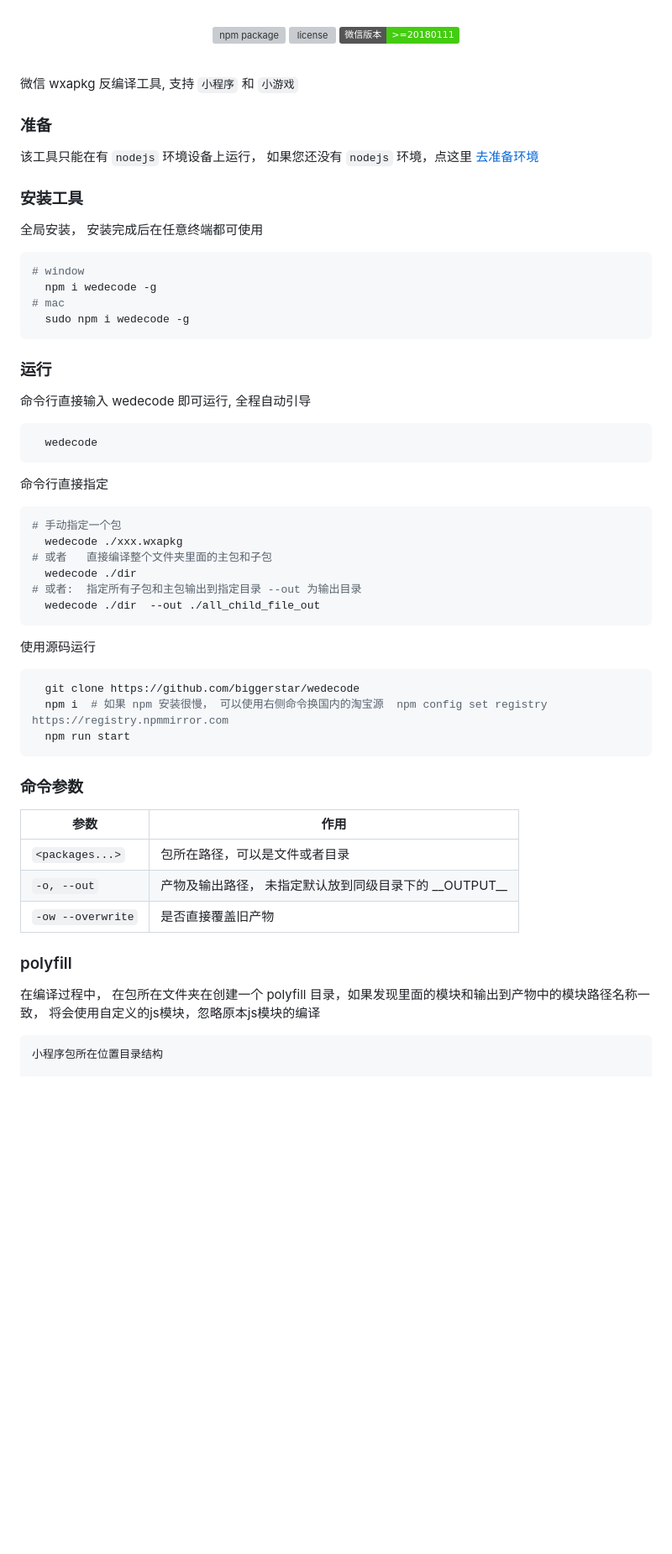
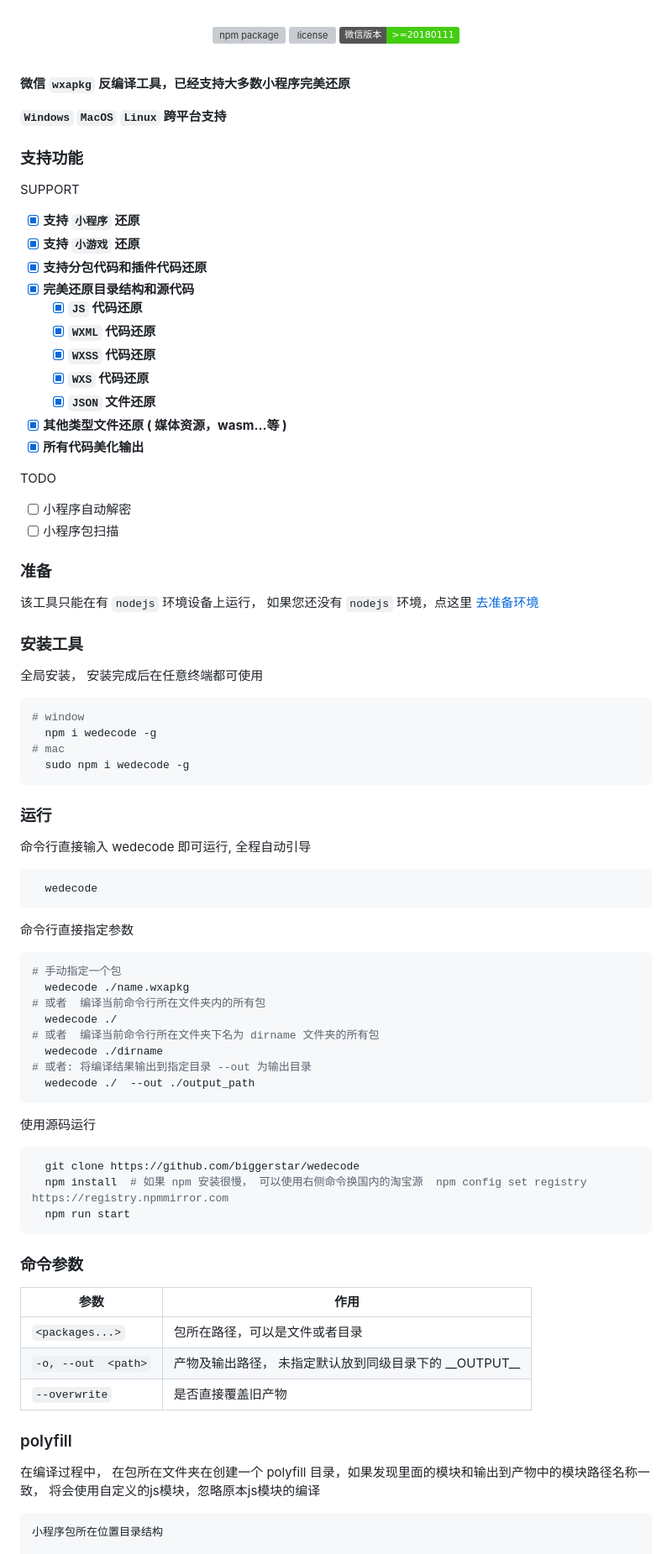
Before and after one commit to biggerstar/wedecode, a Markdown page: README.md, the part around one of its changes. Shown at 84% size. Drawn GitHub-style; badges without logos; blank space fills up the shorter version; grey boxes are pictures that could not be loaded.

Commit message:
docs: update README.md

````diff
--- a/README.md
+++ b/README.md
@@ -13,7 +13,28 @@
 <br/>
 
 
-微信 wxapkg 反编译工具,  支持 `小程序` 和 `小游戏`
+**微信 `wxapkg` 反编译工具，已经支持大多数小程序完美还原**
+
+**`Windows` `MacOS` `Linux` 跨平台支持**
+
+### 支持功能
+
+SUPPORT
+- [x] **支持 `小程序` 还原**
+- [x] **支持 `小游戏` 还原**
+- [x] **支持分包代码和插件代码还原**
+- [x] **完美还原目录结构和源代码**
+  - [x] **`JS` 代码还原**
+  - [x] **`WXML` 代码还原**
+  - [x] **`WXSS` 代码还原**
+  - [x] **`WXS` 代码还原**
+  - [x] **`JSON` 文件还原**
+- [x] **其他类型文件还原 ( 媒体资源，wasm...等 )**
+- [x] **所有代码美化输出**
+
+TODO
+- [ ] 小程序自动解密
+- [ ] 小程序包扫描
 
 ### 准备
 
@@ -22,6 +43,7 @@
 ### 安装工具
 
 全局安装， 安装完成后在任意终端都可使用
+
 ```shell
 # window
   npm i wedecode -g
@@ -37,36 +59,39 @@
   wedecode
 ```
 
-命令行直接指定
+命令行直接指定参数
 
 ```shell
 # 手动指定一个包
-  wedecode ./xxx.wxapkg
-# 或者   直接编译整个文件夹里面的主包和子包
-  wedecode ./dir
-# 或者:  指定所有子包和主包输出到指定目录 --out 为输出目录
-  wedecode ./dir  --out ./all_child_file_out
+  wedecode ./name.wxapkg
+# 或者  编译当前命令行所在文件夹内的所有包
+  wedecode ./
+# 或者  编译当前命令行所在文件夹下名为 dirname 文件夹的所有包
+  wedecode ./dirname
+# 或者: 将编译结果输出到指定目录 --out 为输出目录
+  wedecode ./  --out ./output_path
 ```
 
 使用源码运行
 
 ```shell
   git clone https://github.com/biggerstar/wedecode
-  npm i  # 如果 npm 安装很慢， 可以使用右侧命令换国内的淘宝源  npm config set registry https://registry.npmmirror.com
+  npm install  # 如果 npm 安装很慢， 可以使用右侧命令换国内的淘宝源  npm config set registry https://registry.npmmirror.com
   npm run start
 ```
 
 ### 命令参数
 
-| 参数                | 作用                                  |
-|-------------------|-------------------------------------|
-| `<packages...>`   | 包所在路径，可以是文件或者目录                     |
-| `-o, --out`       | 产物及输出路径， 未指定默认放到同级目录下的 \_\_OUTPUT__ |
-| `-ow --overwrite` | 是否直接覆盖旧产物                           |
+| 参数                  | 作用                                  |
+|---------------------|-------------------------------------|
+| `<packages...>`     | 包所在路径，可以是文件或者目录                     |
+| `-o, --out  <path>` | 产物及输出路径， 未指定默认放到同级目录下的 \_\_OUTPUT__ |
+| `--overwrite`       | 是否直接覆盖旧产物                           |
 
 ### polyfill
-在编译过程中， 在包所在文件夹在创建一个 polyfill 目录，如果发现里面的模块和输出到产物中的模块路径名称一致， 将会使用自定义的js模块，忽略原本js模块的编译
 
+在编译过程中， 在包所在文件夹在创建一个 polyfill 目录，如果发现里面的模块和输出到产物中的模块路径名称一致，
+将会使用自定义的js模块，忽略原本js模块的编译
 
 ```
 小程序包所在位置目录结构
````
Also changed, not shown: other parts of README.md (+6 -6 lines).
